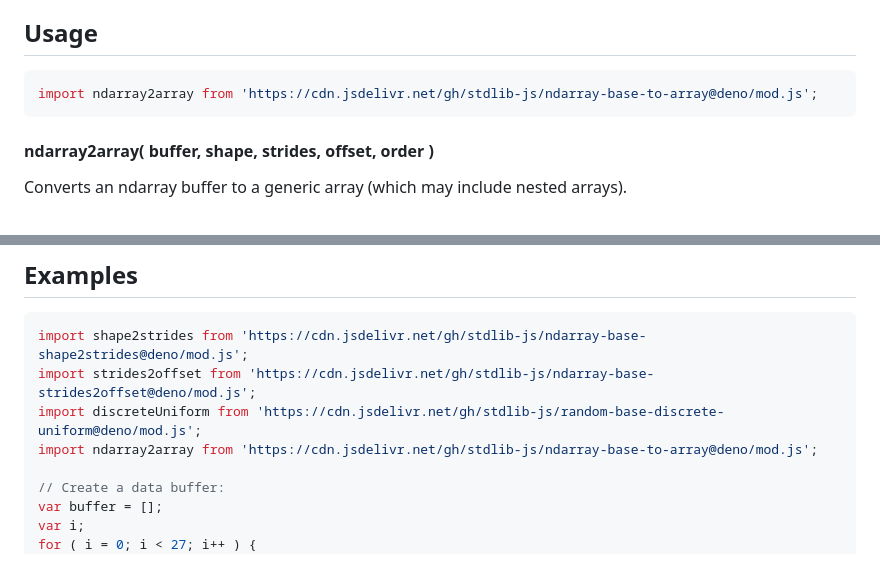
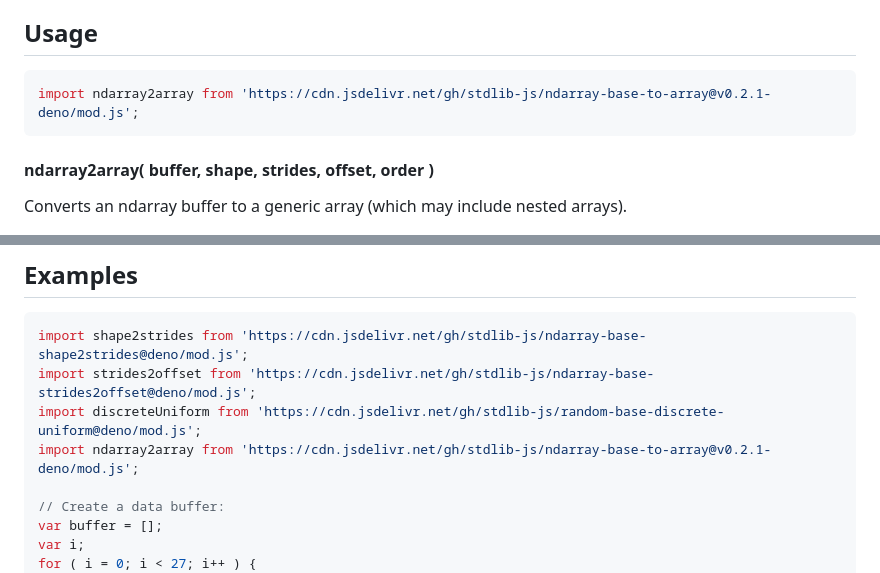
Before and after one commit to stdlib-js/ndarray-base-to-array, a Markdown page: README.md, 2 parts joined by grey strips. GitHub-like rendering.

Commit message:
Update README.md for Deno bundle v0.2.1

````diff
--- a/README.md
+++ b/README.md
@@ -52,7 +52,7 @@ limitations under the License.
 ## Usage
 
 ```javascript
-import ndarray2array from 'https://cdn.jsdelivr.net/gh/stdlib-js/ndarray-base-to-array@deno/mod.js';
+import ndarray2array from 'https://cdn.jsdelivr.net/gh/stdlib-js/ndarray-base-to-array@v0.2.1-deno/mod.js';
 ```
 
 #### ndarray2array( buffer, shape, strides, offset, order )
@@ -120,7 +120,7 @@ var arr = ndarray2array( buffer, shape, strides, offset, order );
 import shape2strides from 'https://cdn.jsdelivr.net/gh/stdlib-js/ndarray-base-shape2strides@deno/mod.js';
 import strides2offset from 'https://cdn.jsdelivr.net/gh/stdlib-js/ndarray-base-strides2offset@deno/mod.js';
 import discreteUniform from 'https://cdn.jsdelivr.net/gh/stdlib-js/random-base-discrete-uniform@deno/mod.js';
-import ndarray2array from 'https://cdn.jsdelivr.net/gh/stdlib-js/ndarray-base-to-array@deno/mod.js';
+import ndarray2array from 'https://cdn.jsdelivr.net/gh/stdlib-js/ndarray-base-to-array@v0.2.1-deno/mod.js';
 
 // Create a data buffer:
 var buffer = [];
````
